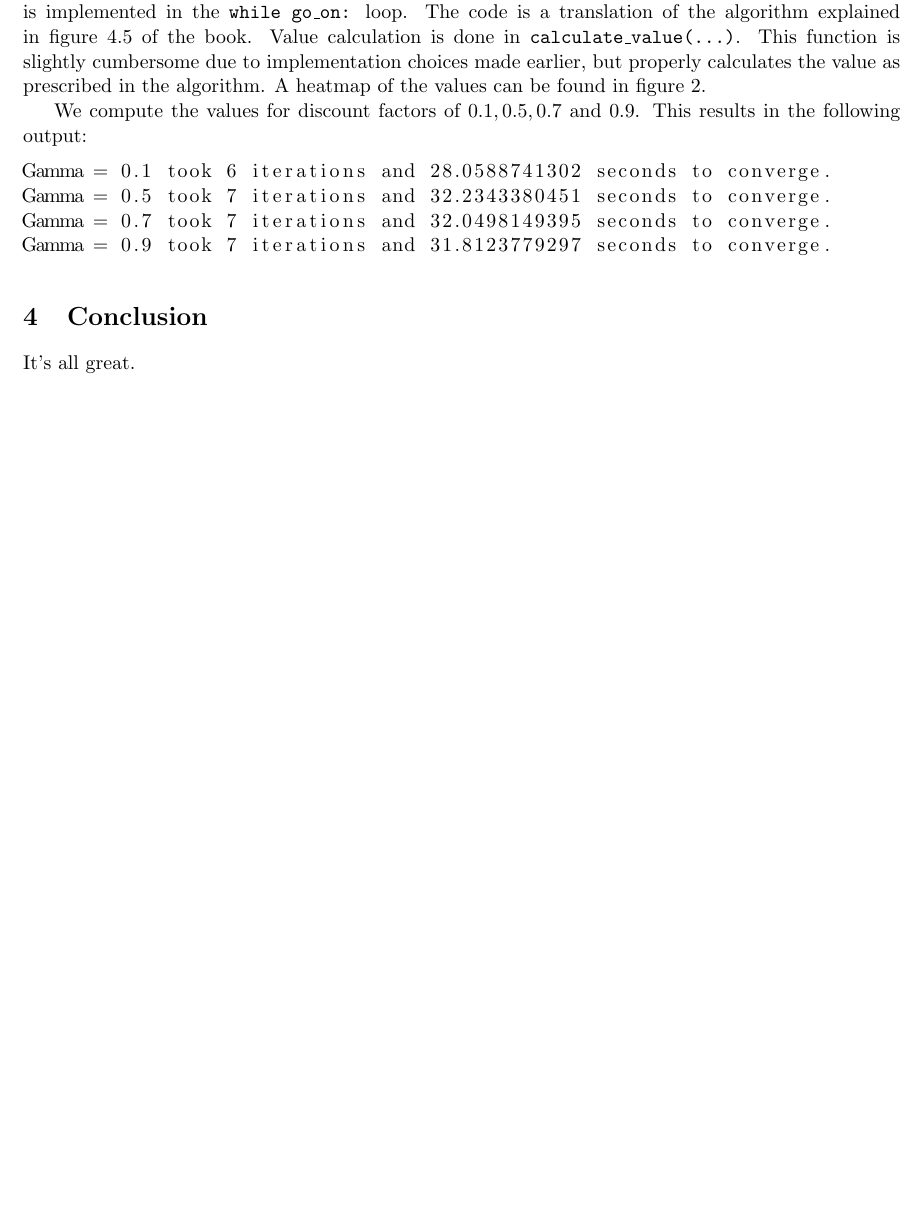
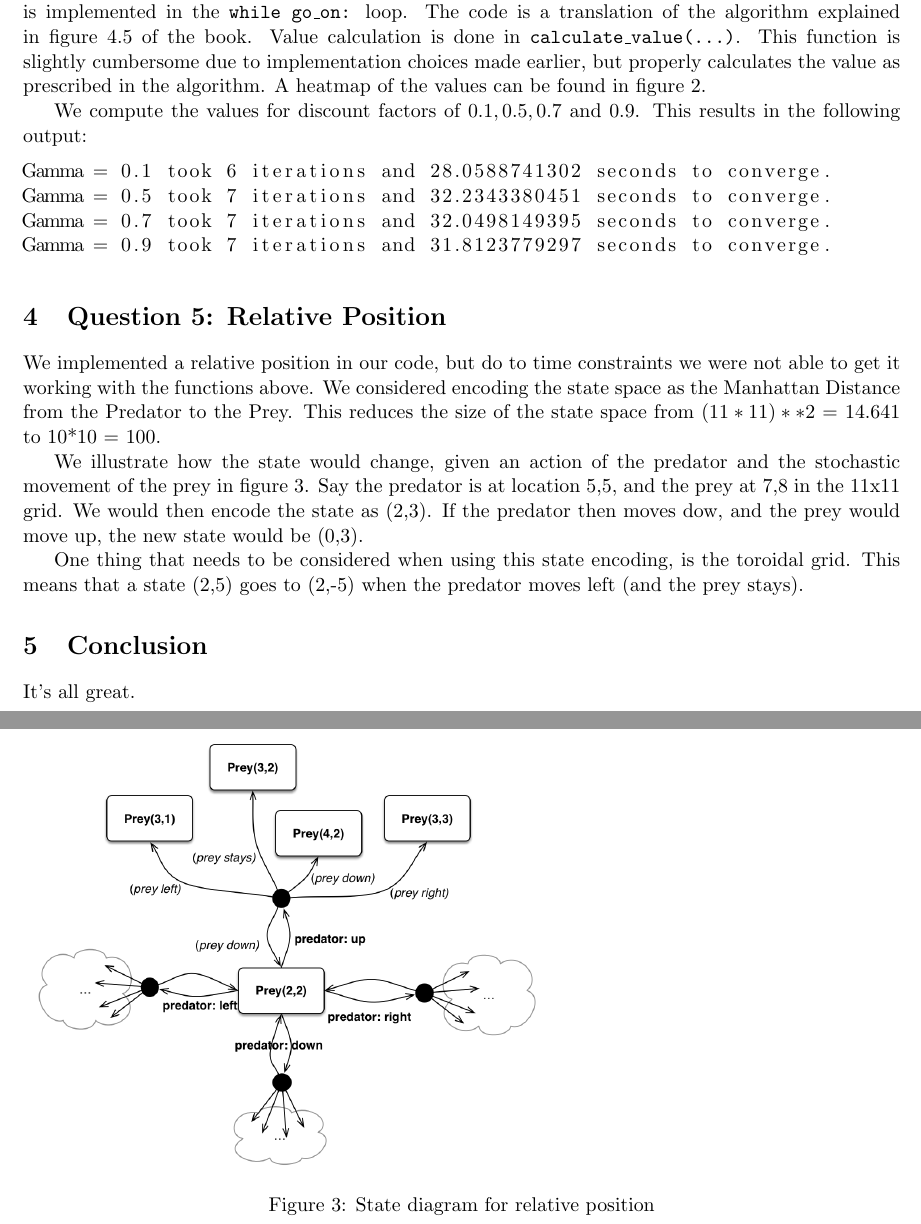
Before and after one commit to tjbwyk/aa2, a LaTeX problem sheet (reports/assignment01.tex): part of page 2 of 3 before the commit and two parts of pages 2 and 4 of 4 after it, the two joined at a grey line, cut so that both start at the same text, the shorter picture padded with empty space. Compiled offline with pdfLaTeX.

Commit message:
Added explanation on relative position

```diff
--- a/reports/assignment01.tex
+++ b/reports/assignment01.tex
@@ -88,6 +88,18 @@ Gamma = 0.9 took 7 iterations and 31.8123779297 seconds to converge.
   \end{subfigure}
   \caption{Heatmaps of the final values for prey(5,5), illustrating the effect of the discount factor $\lambda$}\label{fig:1}
 \end{figure}
+\section{Question 5: Relative Position}
+We implemented a relative position in our code, but do to time constraints we were not able to get it working with the functions above. We considered encoding the state space as the Manhattan Distance from the Predator to the Prey. This reduces the size of the state space from $(11*11)**2$ = 14.641 to 10*10 = 100.
+
+We illustrate how the state would change, given an action of the predator and the stochastic movement of the prey in figure~\ref{fig:state_diagram}. Say the predator is at location 5,5, and the prey at 7,8 in the 11x11 grid. We would then encode the state as (2,3). If the predator then moves dow, and the prey would move up, the new state would be (0,3).
+
+One thing that needs to be considered when using this state encoding, is the toroidal grid. This means that a state (2,5) goes to (2,-5) when the predator moves left (and the prey stays).
+
+\begin{figure}[h!]
+    \includegraphics[width=0.6\textwidth]{state_diagram}
+  \caption{State diagram for relative position}
+   \label{fig:state_diagram}
+\end{figure}
 \section{Conclusion}
 It's all great.
 \end{document}
```
